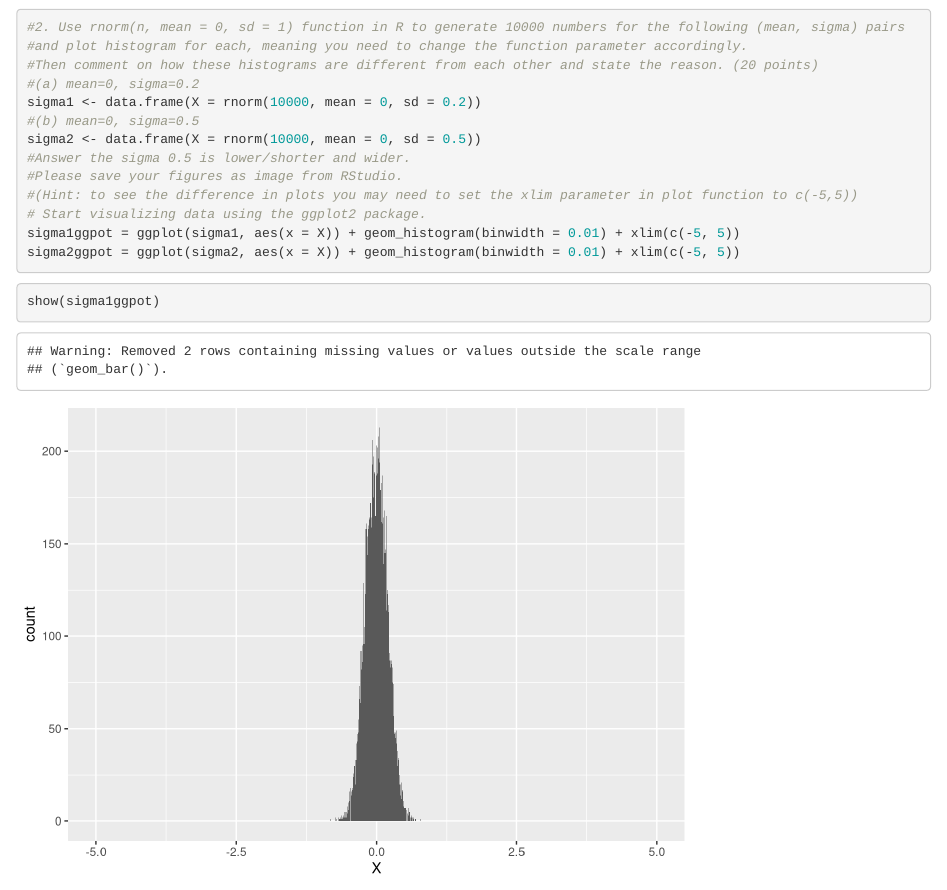
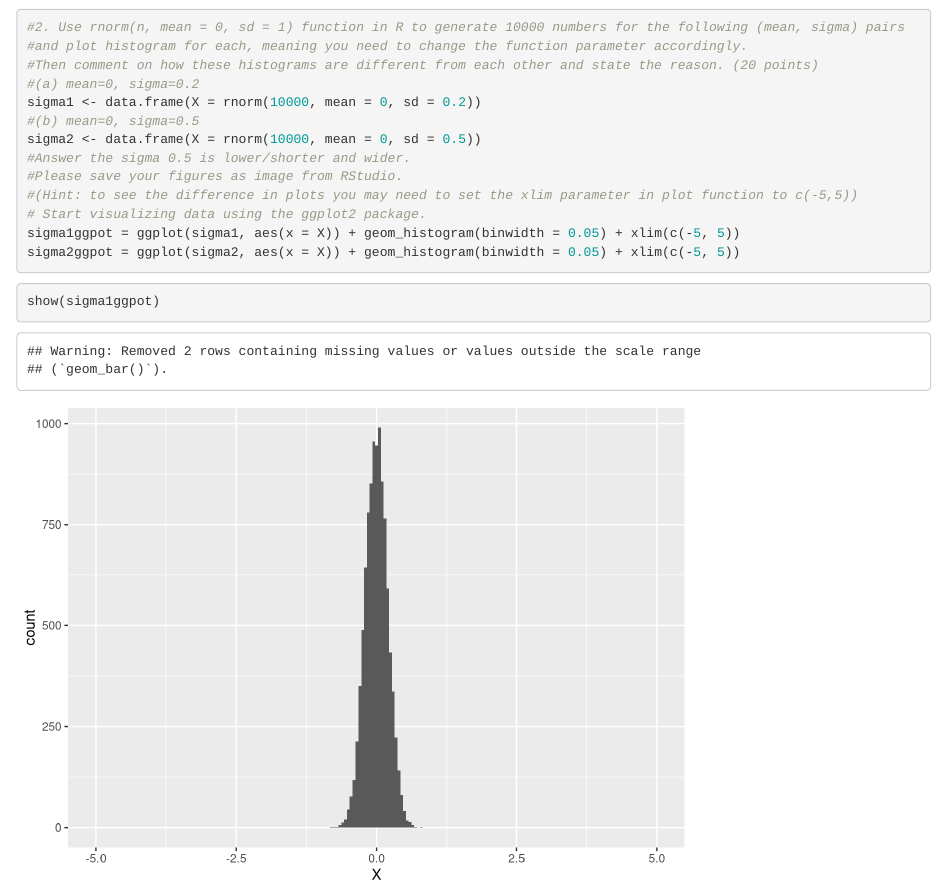
Before and after one commit to xujianmead20200213/CSC587, an R Markdown document (W24_HW1_JIAN_XU.Rmd): the page in a window 1100 px wide, from 1170 px down. Rendered offline with R 4.5, knitr and Pandoc, with nearby package versions; both versions are drawn in the output format of the newer one; code that draws random numbers runs with fixed seeds of ours; some code elsewhere in the file could not run offline.

Commit message:
Add files via upload

````diff
--- a/W24_HW1_JIAN_XU.Rmd
+++ b/W24_HW1_JIAN_XU.Rmd
@@ -1,8 +1,9 @@
 ---
 output:
+  html_document: default
   pdf_document: default
-  html_document: default
 ---
+
 ```{r setup, include=FALSE}
 knitr::opts_chunk$set(echo = TRUE)
 library(ggplot2)
@@ -52,8 +54,8 @@ sigma2 <- data.frame(X = rnorm(10000, mean = 0, sd = 0.5))
 #Please save your figures as image from RStudio.
 #(Hint: to see the difference in plots you may need to set the xlim parameter in plot function to c(-5,5))
 # Start visualizing data using the ggplot2 package.
-sigma1ggpot = ggplot(sigma1, aes(x = X)) + geom_histogram(binwidth = 0.01) + xlim(c(-5, 5))
-sigma2ggpot = ggplot(sigma2, aes(x = X)) + geom_histogram(binwidth = 0.01) + xlim(c(-5, 5))
+sigma1ggpot = ggplot(sigma1, aes(x = X)) + geom_histogram(binwidth = 0.05) + xlim(c(-5, 5))
+sigma2ggpot = ggplot(sigma2, aes(x = X)) + geom_histogram(binwidth = 0.05) + xlim(c(-5, 5))
 ```
 
 ```{r}
````
Also changed, not shown: W24_HW1_JIAN_XU.Rmd (16 more changed lines).
